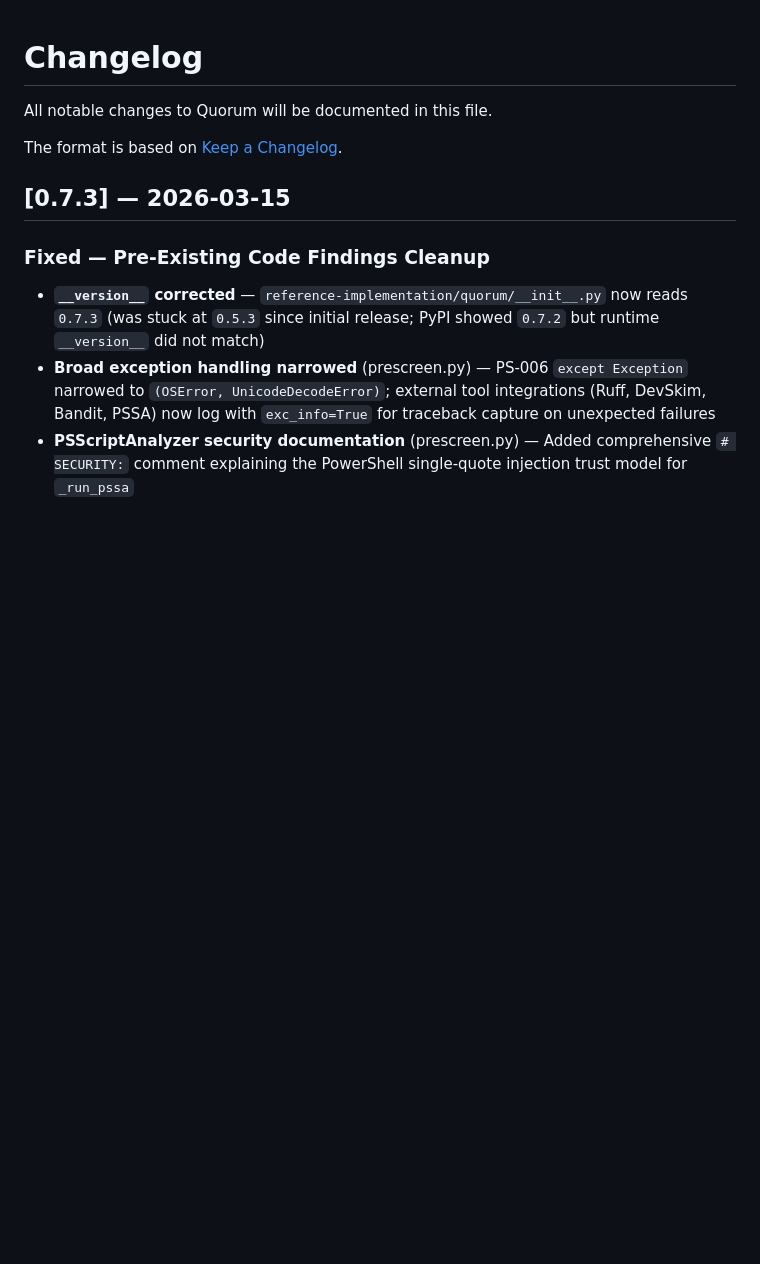
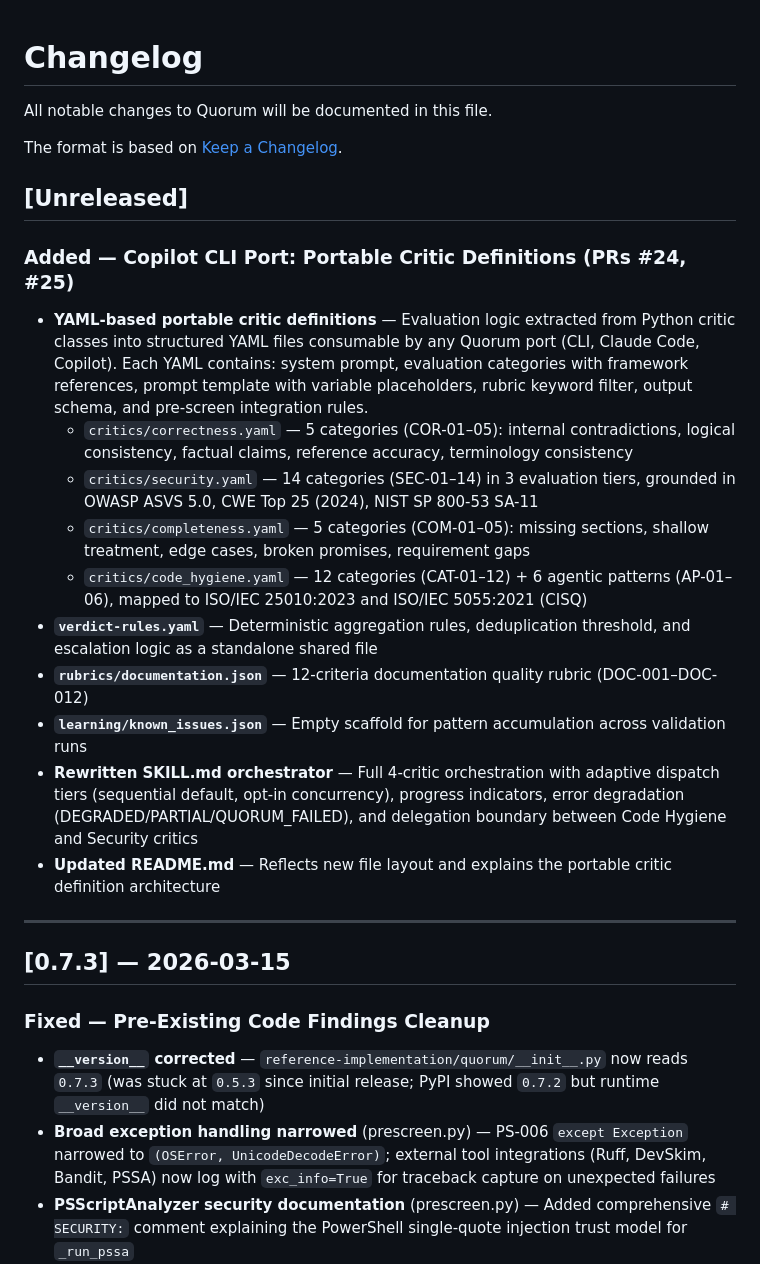
Before and after one commit to SharedIntellect/quorum, a Markdown page: docs/CHANGELOG.md, the part around the change. GitHub-like rendering; blank space fills up the shorter version.

Commit message:
docs: add CHANGELOG [Unreleased] entry for Copilot YAML critics

```diff
--- a/docs/CHANGELOG.md
+++ b/docs/CHANGELOG.md
@@ -3,6 +3,23 @@
 All notable changes to Quorum will be documented in this file.
 
 The format is based on [Keep a Changelog](https://keepachangelog.com/en/1.1.0/).
+
+## [Unreleased]
+
+### Added — Copilot CLI Port: Portable Critic Definitions (PRs #24, #25)
+
+- **YAML-based portable critic definitions** — Evaluation logic extracted from Python critic classes into structured YAML files consumable by any Quorum port (CLI, Claude Code, Copilot). Each YAML contains: system prompt, evaluation categories with framework references, prompt template with variable placeholders, rubric keyword filter, output schema, and pre-screen integration rules.
+  - `critics/correctness.yaml` — 5 categories (COR-01–05): internal contradictions, logical consistency, factual claims, reference accuracy, terminology consistency
+  - `critics/security.yaml` — 14 categories (SEC-01–14) in 3 evaluation tiers, grounded in OWASP ASVS 5.0, CWE Top 25 (2024), NIST SP 800-53 SA-11
+  - `critics/completeness.yaml` — 5 categories (COM-01–05): missing sections, shallow treatment, edge cases, broken promises, requirement gaps
+  - `critics/code_hygiene.yaml` — 12 categories (CAT-01–12) + 6 agentic patterns (AP-01–06), mapped to ISO/IEC 25010:2023 and ISO/IEC 5055:2021 (CISQ)
+- **`verdict-rules.yaml`** — Deterministic aggregation rules, deduplication threshold, and escalation logic as a standalone shared file
+- **`rubrics/documentation.json`** — 12-criteria documentation quality rubric (DOC-001–DOC-012)
+- **`learning/known_issues.json`** — Empty scaffold for pattern accumulation across validation runs
+- **Rewritten SKILL.md orchestrator** — Full 4-critic orchestration with adaptive dispatch tiers (sequential default, opt-in concurrency), progress indicators, error degradation (DEGRADED/PARTIAL/QUORUM_FAILED), and delegation boundary between Code Hygiene and Security critics
+- **Updated README.md** — Reflects new file layout and explains the portable critic definition architecture
+
+---
 
 ## [0.7.3] — 2026-03-15
 
```
